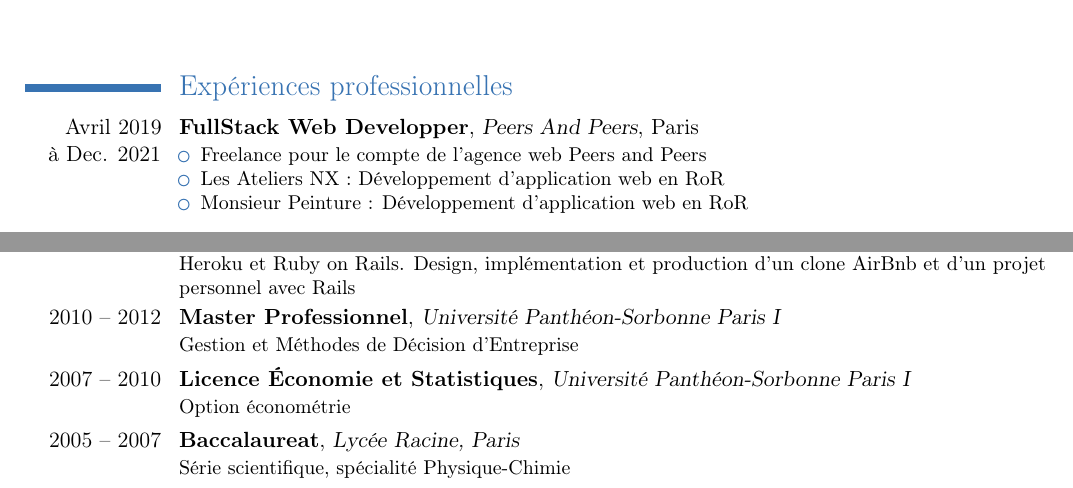
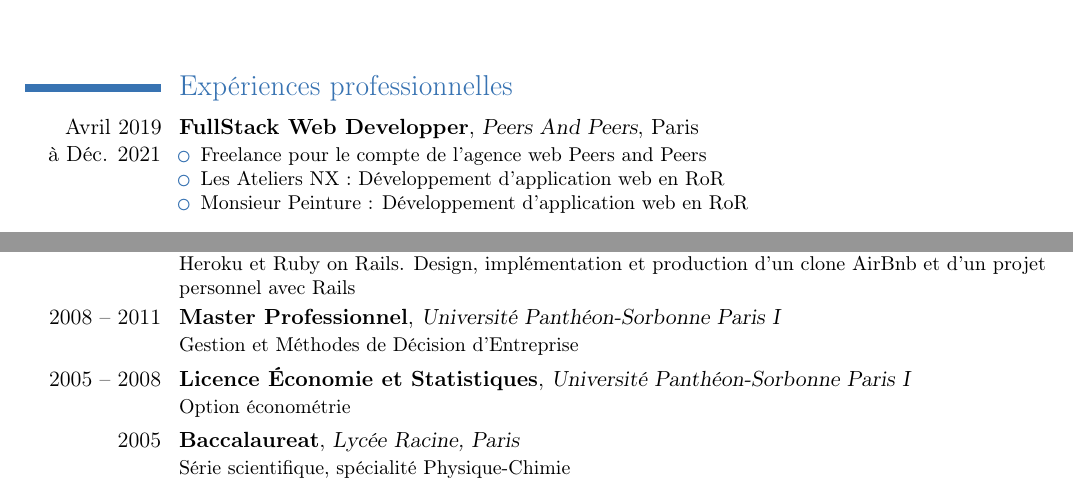
Before and after one commit to alexandrebk/curriculum-vitae, a LaTeX CV (curriculum-vitae.tex): two parts of the page, joined at a grey line, cut so that both start at the same text. Compiled offline with pdfLaTeX.

Commit message:
Update Formation dates

```diff
--- a/curriculum-vitae.tex
+++ b/curriculum-vitae.tex
@@ -71,11 +71,11 @@
 
   \cventry{Janvier\\à Mars 2018}{Développeur web full stack Ruby}{Le Wagon}{Batch 121}{}{Bootcamp intensif pour se former à HTML, CSS, Bootstrap, JavaScript, jQuery, SQL, Git, GitHub, Heroku et Ruby on Rails. Design, implémentation et production d'un clone AirBnb et d'un projet personnel avec Rails}
 
-  \cventry{2010 -- 2012}{Master Professionnel}{Université Panthéon-Sorbonne Paris I}{}{}{Gestion et Méthodes de Décision d’Entreprise}
+  \cventry{2008 -- 2011}{Master Professionnel}{Université Panthéon-Sorbonne Paris I}{}{}{Gestion et Méthodes de Décision d’Entreprise}
 
-  \cventry{2007 -- 2010}{Licence Économie et Statistiques}{Université Panthéon-Sorbonne Paris I}{}{}{Option économétrie}
+  \cventry{2005 -- 2008}{Licence Économie et Statistiques}{Université Panthéon-Sorbonne Paris I}{}{}{Option économétrie}
 
-  \cventry{2005 -- 2007}{Baccalaureat}{Lycée Racine, Paris}{}{}{Série scientifique, spécialité Physique-Chimie}
+  \cventry{2005}{Baccalaureat}{Lycée Racine, Paris}{}{}{Série scientifique, spécialité Physique-Chimie}
 
 % \section{Compétences}
   % \cvitem{Langages}{Ruby, Javascript, HTML, CSS}
```
Also changed, not shown: curriculum-vitae.tex (6 more changed lines).
